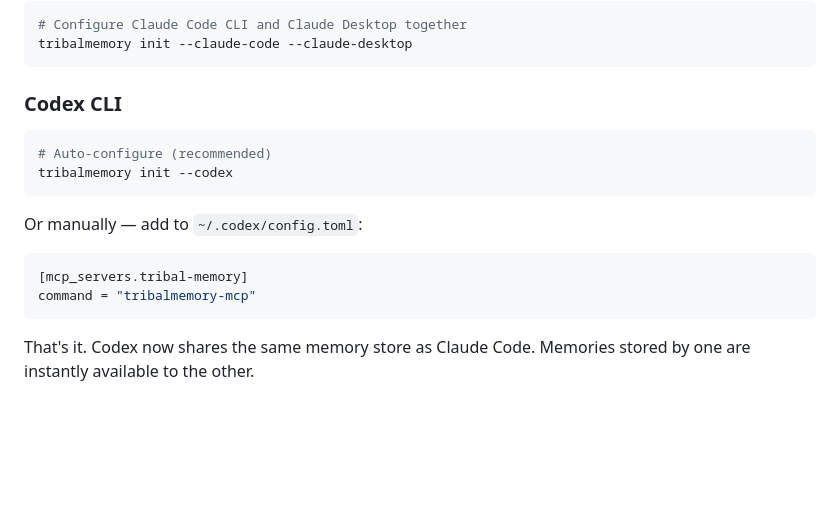
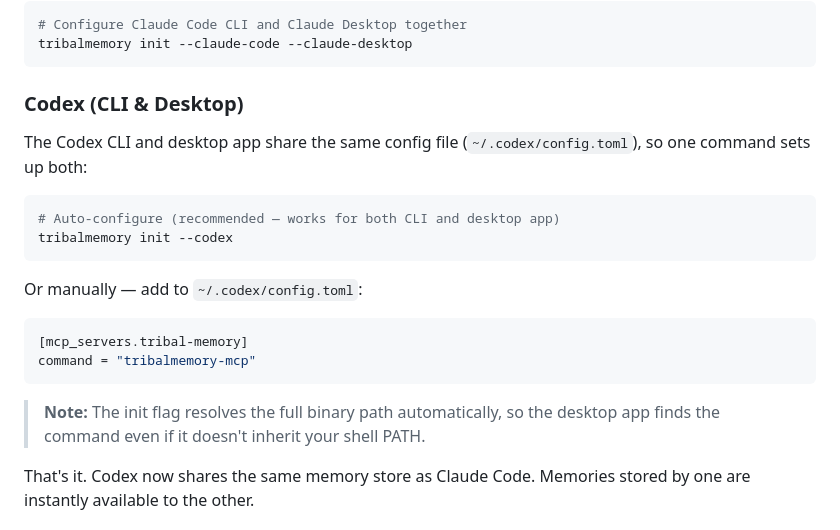
Before and after one commit to abbudjoe/TribalMemory, a Markdown page: README.md, the part around the change. Rendered like a GitHub page; blank space fills up the shorter version.

Commit message:
docs: clarify Codex setup covers both CLI and desktop app

````diff
--- a/README.md
+++ b/README.md
@@ -124,10 +124,12 @@ Claude Desktop doesn't inherit your shell PATH, so the bare command `tribalmemor
 tribalmemory init --claude-code --claude-desktop
 ```
 
-### Codex CLI
+### Codex (CLI & Desktop)
+
+The Codex CLI and desktop app share the same config file (`~/.codex/config.toml`), so one command sets up both:
 
 ```bash
-# Auto-configure (recommended)
+# Auto-configure (recommended — works for both CLI and desktop app)
 tribalmemory init --codex
 ```
 
@@ -137,6 +139,8 @@ Or manually — add to `~/.codex/config.toml`:
 [mcp_servers.tribal-memory]
 command = "tribalmemory-mcp"
 ```
+
+> **Note:** The init flag resolves the full binary path automatically, so the desktop app finds the command even if it doesn't inherit your shell PATH.
 
 That's it. Codex now shares the same memory store as Claude Code. Memories stored by one are instantly available to the other.
 
````
